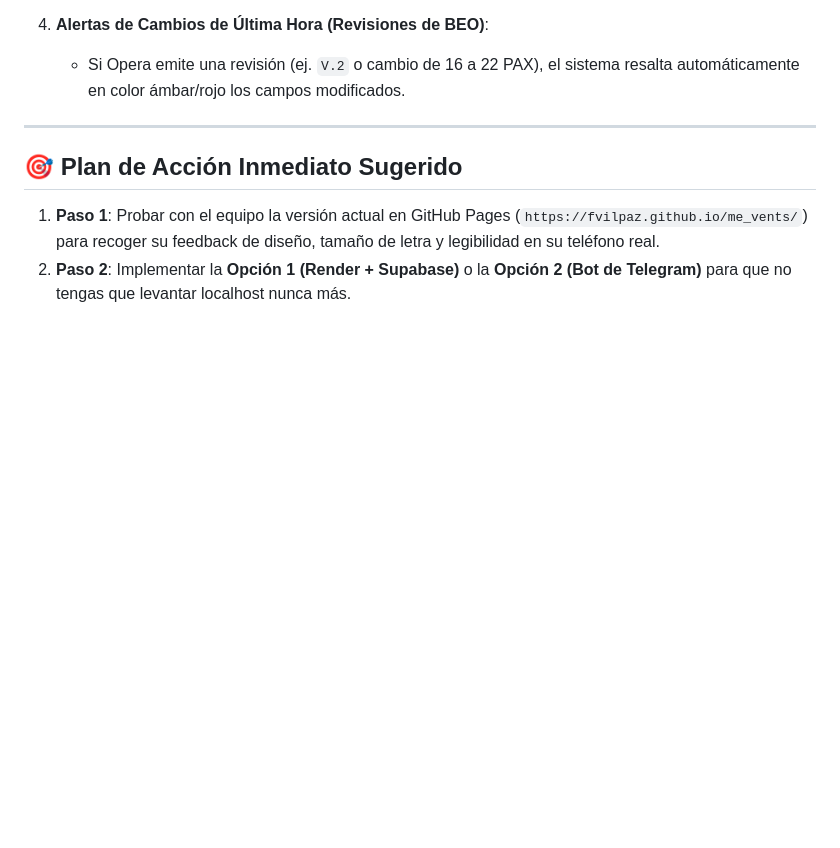
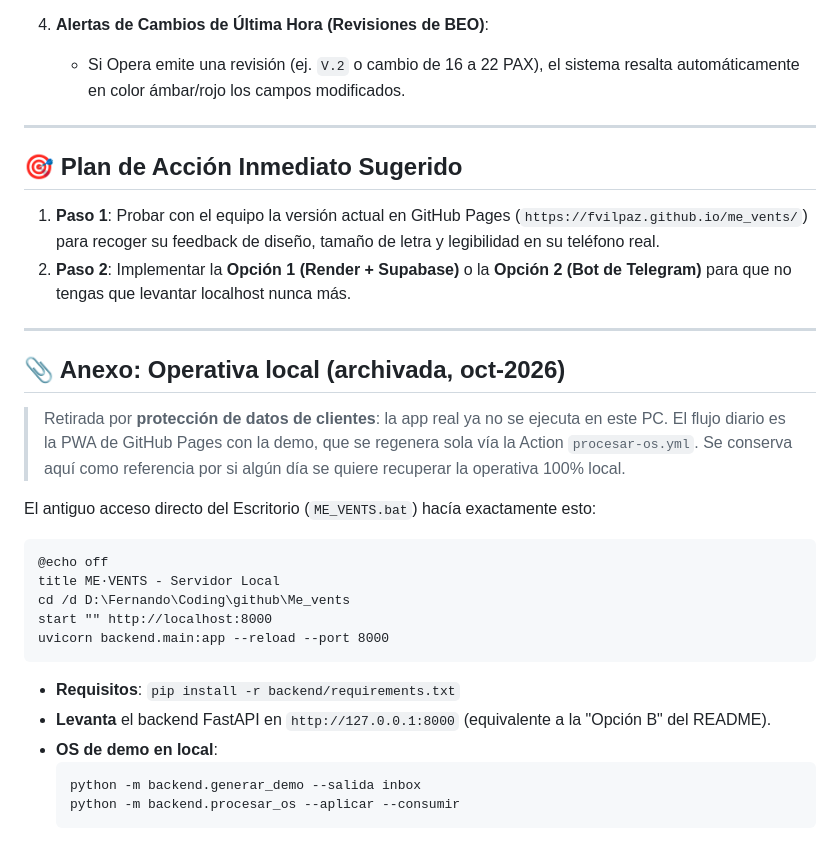
Before and after one commit to fvilpaz/me_vents, a Markdown page: ROADMAP.md, the part around the change. Rendered like a GitHub page; blank space fills up the shorter version.

````diff
--- a/ROADMAP.md
+++ b/ROADMAP.md
@@ -109,3 +109,29 @@ Una vez desacoplado el backend, las siguientes mejoras potenciarán el día a d
 
 1. **Paso 1**: Probar con el equipo la versión actual en GitHub Pages (`https://fvilpaz.github.io/me_vents/`) para recoger su feedback de diseño, tamaño de letra y legibilidad en su teléfono real.
 2. **Paso 2**: Implementar la **Opción 1 (Render + Supabase)** o la **Opción 2 (Bot de Telegram)** para que no tengas que levantar localhost nunca más.
+
+---
+
+## 📎 Anexo: Operativa local (archivada, oct-2026)
+
+> Retirada por **protección de datos de clientes**: la app real ya no se ejecuta en este PC. El flujo
+> diario es la PWA de GitHub Pages con la demo, que se regenera sola vía la Action `procesar-os.yml`.
+> Se conserva aquí como referencia por si algún día se quiere recuperar la operativa 100% local.
+
+El antiguo acceso directo del Escritorio (`ME_VENTS.bat`) hacía exactamente esto:
+
+```bat
+@echo off
+title ME·VENTS - Servidor Local
+cd /d D:\Fernando\Coding\github\Me_vents
+start "" http://localhost:8000
+uvicorn backend.main:app --reload --port 8000
+```
+
+- **Requisitos**: `pip install -r backend/requirements.txt`
+- **Levanta** el backend FastAPI en `http://127.0.0.1:8000` (equivalente a la "Opción B" del README).
+- **OS de demo en local**:
+  ```bash
+  python -m backend.generar_demo --salida inbox
+  python -m backend.procesar_os --aplicar --consumir
+  ```
````
Also changed, not shown: README.md (+12 -14 lines).
